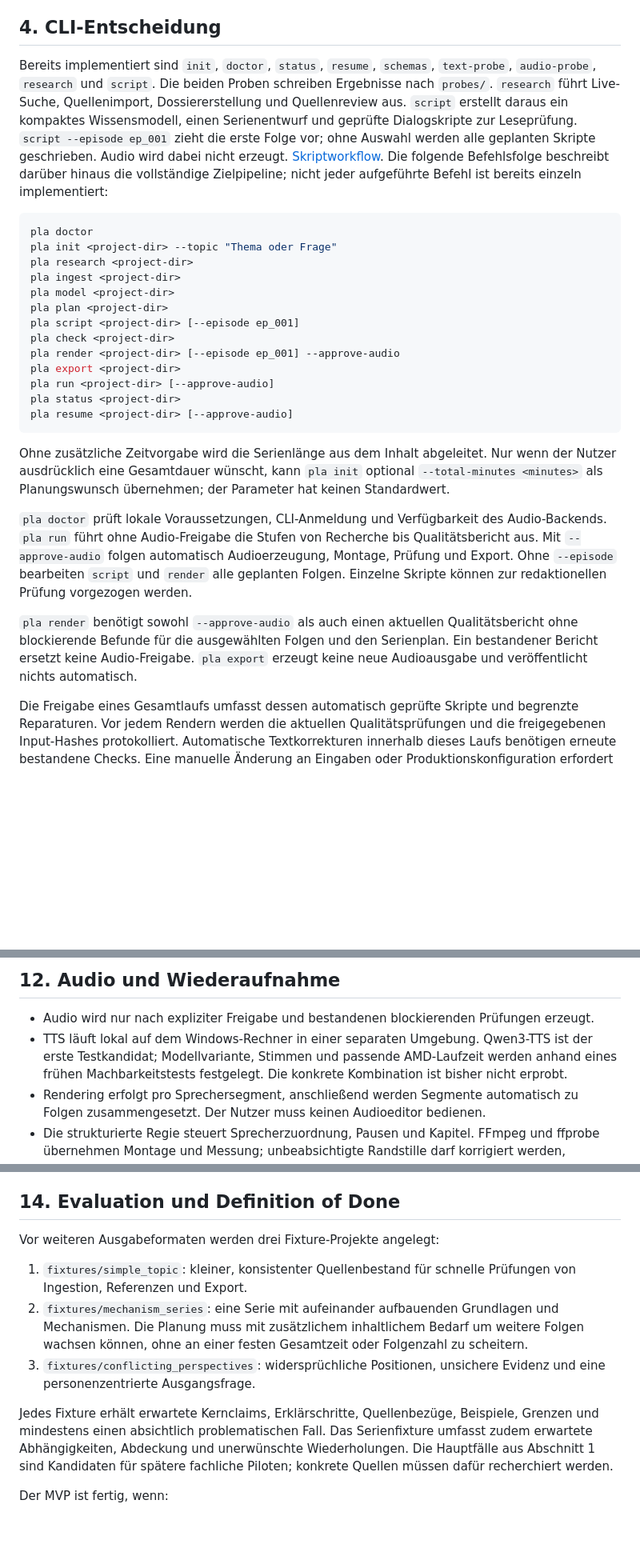
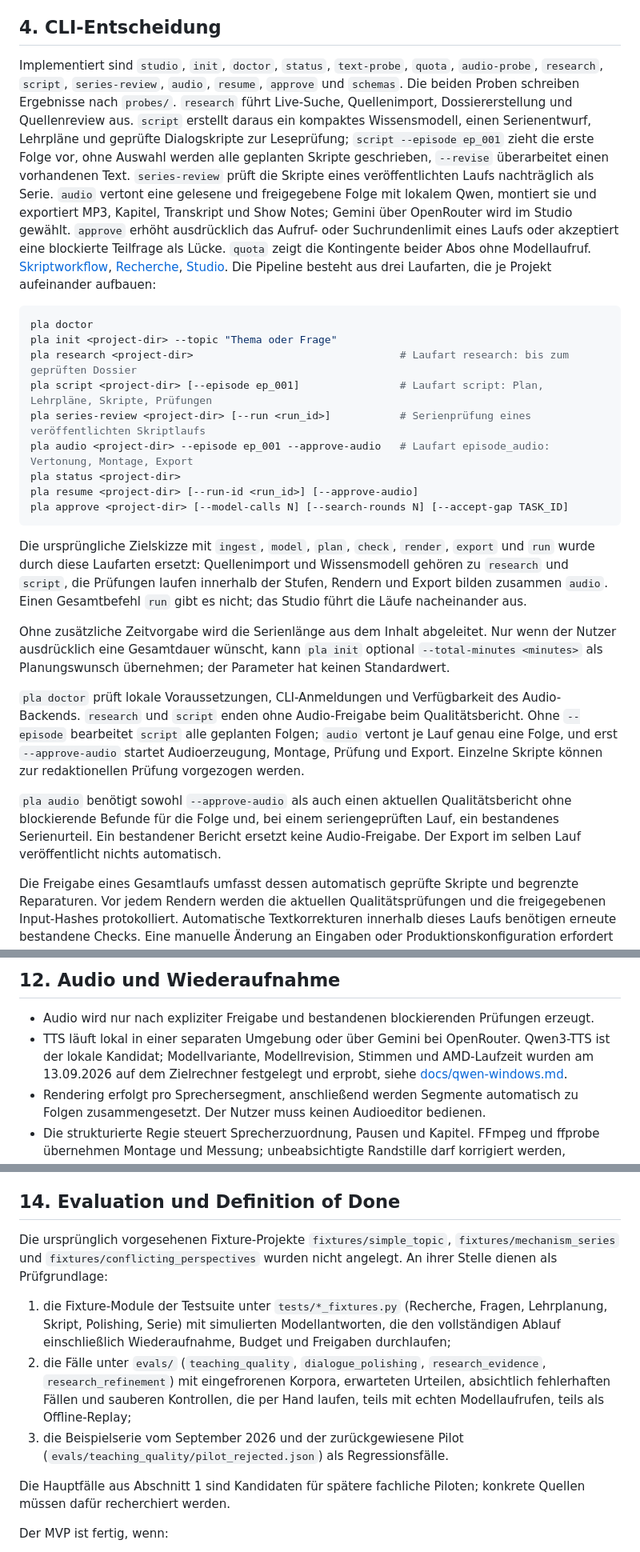
Before and after one commit to Thorfinson/podcast-automate, a Markdown page: SPEC.md, 3 parts joined by grey strips. Shown at 80% size. Rendered like a GitHub page; blank space fills up the shorter version.

````diff
--- a/SPEC.md
+++ b/SPEC.md
@@ -79,29 +79,27 @@ Deterministisch sind Ablauf, Schema-Prüfungen und die Wiederverwendung gespeich
 
 ## 4. CLI-Entscheidung
 
-Bereits implementiert sind `init`, `doctor`, `status`, `resume`, `schemas`, `text-probe`, `audio-probe`, `research` und `script`. Die beiden Proben schreiben Ergebnisse nach `probes/`. `research` führt Live-Suche, Quellenimport, Dossiererstellung und Quellenreview aus. `script` erstellt daraus ein kompaktes Wissensmodell, einen Serienentwurf und geprüfte Dialogskripte zur Leseprüfung. `script --episode ep_001` zieht die erste Folge vor; ohne Auswahl werden alle geplanten Skripte geschrieben. Audio wird dabei nicht erzeugt. [Skriptworkflow](docs/scripts.md). Die folgende Befehlsfolge beschreibt darüber hinaus die vollständige Zielpipeline; nicht jeder aufgeführte Befehl ist bereits einzeln implementiert:
+Implementiert sind `studio`, `init`, `doctor`, `status`, `text-probe`, `quota`, `audio-probe`, `research`, `script`, `series-review`, `audio`, `resume`, `approve` und `schemas`. Die beiden Proben schreiben Ergebnisse nach `probes/`. `research` führt Live-Suche, Quellenimport, Dossiererstellung und Quellenreview aus. `script` erstellt daraus ein kompaktes Wissensmodell, einen Serienentwurf, Lehrpläne und geprüfte Dialogskripte zur Leseprüfung; `script --episode ep_001` zieht die erste Folge vor, ohne Auswahl werden alle geplanten Skripte geschrieben, `--revise` überarbeitet einen vorhandenen Text. `series-review` prüft die Skripte eines veröffentlichten Laufs nachträglich als Serie. `audio` vertont eine gelesene und freigegebene Folge mit lokalem Qwen, montiert sie und exportiert MP3, Kapitel, Transkript und Show Notes; Gemini über OpenRouter wird im Studio gewählt. `approve` erhöht ausdrücklich das Aufruf- oder Suchrundenlimit eines Laufs oder akzeptiert eine blockierte Teilfrage als Lücke. `quota` zeigt die Kontingente beider Abos ohne Modellaufruf. [Skriptworkflow](docs/scripts.md), [Recherche](docs/research.md), [Studio](docs/studio.md). Die Pipeline besteht aus drei Laufarten, die je Projekt aufeinander aufbauen:
 
 ```bash
 pla doctor
 pla init <project-dir> --topic "Thema oder Frage"
-pla research <project-dir>
-pla ingest <project-dir>
-pla model <project-dir>
-pla plan <project-dir>
-pla script <project-dir> [--episode ep_001]
-pla check <project-dir>
-pla render <project-dir> [--episode ep_001] --approve-audio
-pla export <project-dir>
-pla run <project-dir> [--approve-audio]
+pla research <project-dir>                                 # Laufart research: bis zum geprüften Dossier
+pla script <project-dir> [--episode ep_001]                # Laufart script: Plan, Lehrpläne, Skripte, Prüfungen
+pla series-review <project-dir> [--run <run_id>]           # Serienprüfung eines veröffentlichten Skriptlaufs
+pla audio <project-dir> --episode ep_001 --approve-audio   # Laufart episode_audio: Vertonung, Montage, Export
 pla status <project-dir>
-pla resume <project-dir> [--approve-audio]
+pla resume <project-dir> [--run-id <run_id>] [--approve-audio]
+pla approve <project-dir> [--model-calls N] [--search-rounds N] [--accept-gap TASK_ID]
 ```
+
+Die ursprüngliche Zielskizze mit `ingest`, `model`, `plan`, `check`, `render`, `export` und `run` wurde durch diese Laufarten ersetzt: Quellenimport und Wissensmodell gehören zu `research` und `script`, die Prüfungen laufen innerhalb der Stufen, Rendern und Export bilden zusammen `audio`. Einen Gesamtbefehl `run` gibt es nicht; das Studio führt die Läufe nacheinander aus.
 
 Ohne zusätzliche Zeitvorgabe wird die Serienlänge aus dem Inhalt abgeleitet. Nur wenn der Nutzer ausdrücklich eine Gesamtdauer wünscht, kann `pla init` optional `--total-minutes <minutes>` als Planungswunsch übernehmen; der Parameter hat keinen Standardwert.
 
-`pla doctor` prüft lokale Voraussetzungen, CLI-Anmeldung und Verfügbarkeit des Audio-Backends. `pla run` führt ohne Audio-Freigabe die Stufen von Recherche bis Qualitätsbericht aus. Mit `--approve-audio` folgen automatisch Audioerzeugung, Montage, Prüfung und Export. Ohne `--episode` bearbeiten `script` und `render` alle geplanten Folgen. Einzelne Skripte können zur redaktionellen Prüfung vorgezogen werden.
+`pla doctor` prüft lokale Voraussetzungen, CLI-Anmeldungen und Verfügbarkeit des Audio-Backends. `research` und `script` enden ohne Audio-Freigabe beim Qualitätsbericht. Ohne `--episode` bearbeitet `script` alle geplanten Folgen; `audio` vertont je Lauf genau eine Folge, und erst `--approve-audio` startet Audioerzeugung, Montage, Prüfung und Export. Einzelne Skripte können zur redaktionellen Prüfung vorgezogen werden.
 
-`pla render` benötigt sowohl `--approve-audio` als auch einen aktuellen Qualitätsbericht ohne blockierende Befunde für die ausgewählten Folgen und den Serienplan. Ein bestandener Bericht ersetzt keine Audio-Freigabe. `pla export` erzeugt keine neue Audioausgabe und veröffentlicht nichts automatisch.
+`pla audio` benötigt sowohl `--approve-audio` als auch einen aktuellen Qualitätsbericht ohne blockierende Befunde für die Folge und, bei einem seriengeprüften Lauf, ein bestandenes Serienurteil. Ein bestandener Bericht ersetzt keine Audio-Freigabe. Der Export im selben Lauf veröffentlicht nichts automatisch.
 
 Die Freigabe eines Gesamtlaufs umfasst dessen automatisch geprüfte Skripte und begrenzte Reparaturen. Vor jedem Rendern werden die aktuellen Qualitätsprüfungen und die freigegebenen Input-Hashes protokolliert. Automatische Textkorrekturen innerhalb dieses Laufs benötigen erneute bestandene Checks. Eine manuelle Änderung an Eingaben oder Produktionskonfiguration erfordert eine erneute Audio-Freigabe; eine bloße Wiederaufnahme eines unveränderten Laufs übernimmt dessen Freigabe.
 
@@ -315,7 +314,7 @@ Als Ausbauziel soll die folgende Transparenznotiz in die Exporte aufgenommen wer
 ## 12. Audio und Wiederaufnahme
 
 - Audio wird nur nach expliziter Freigabe und bestandenen blockierenden Prüfungen erzeugt.
-- TTS läuft lokal auf dem Windows-Rechner in einer separaten Umgebung. Qwen3-TTS ist der erste Testkandidat; Modellvariante, Stimmen und passende AMD-Laufzeit werden anhand eines frühen Machbarkeitstests festgelegt. Die konkrete Kombination ist bisher nicht erprobt.
+- TTS läuft lokal in einer separaten Umgebung oder über Gemini bei OpenRouter. Qwen3-TTS ist der lokale Kandidat; Modellvariante, Modellrevision, Stimmen und AMD-Laufzeit wurden am 13.09.2026 auf dem Zielrechner festgelegt und erprobt, siehe [docs/qwen-windows.md](docs/qwen-windows.md).
 - Rendering erfolgt pro Sprechersegment, anschließend werden Segmente automatisch zu Folgen zusammengesetzt. Der Nutzer muss keinen Audioeditor bedienen.
 - Die strukturierte Regie steuert Sprecherzuordnung, Pausen und Kapitel. FFmpeg und ffprobe übernehmen Montage und Messung; unbeabsichtigte Randstille darf korrigiert werden, Sprachlaute und geplante Denkpausen müssen erhalten bleiben.
 - Der Cache-Key berücksichtigt Provider, Modellrevision, Stimme, gesprochenen Segmenttext, Aussprache- und TTS-Einstellungen einschließlich gegebenenfalls verwendeter Seeds.
@@ -336,13 +335,13 @@ Zusätzlich erfasst es Status und Wiederaufnahmepunkte je Stufe, Folge und Segme
 
 ## 14. Evaluation und Definition of Done
 
-Vor weiteren Ausgabeformaten werden drei Fixture-Projekte angelegt:
+Die ursprünglich vorgesehenen Fixture-Projekte `fixtures/simple_topic`, `fixtures/mechanism_series` und `fixtures/conflicting_perspectives` wurden nicht angelegt. An ihrer Stelle dienen als Prüfgrundlage:
 
-1. `fixtures/simple_topic`: kleiner, konsistenter Quellenbestand für schnelle Prüfungen von Ingestion, Referenzen und Export.
-2. `fixtures/mechanism_series`: eine Serie mit aufeinander aufbauenden Grundlagen und Mechanismen. Die Planung muss mit zusätzlichem inhaltlichem Bedarf um weitere Folgen wachsen können, ohne an einer festen Gesamtzeit oder Folgenzahl zu scheitern.
-3. `fixtures/conflicting_perspectives`: widersprüchliche Positionen, unsichere Evidenz und eine personenzentrierte Ausgangsfrage.
+1. die Fixture-Module der Testsuite unter `tests/*_fixtures.py` (Recherche, Fragen, Lehrplanung, Skript, Polishing, Serie) mit simulierten Modellantworten, die den vollständigen Ablauf einschließlich Wiederaufnahme, Budget und Freigaben durchlaufen;
+2. die Fälle unter `evals/` (`teaching_quality`, `dialogue_polishing`, `research_evidence`, `research_refinement`) mit eingefrorenen Korpora, erwarteten Urteilen, absichtlich fehlerhaften Fällen und sauberen Kontrollen, die per Hand laufen, teils mit echten Modellaufrufen, teils als Offline-Replay;
+3. die Beispielserie vom September 2026 und der zurückgewiesene Pilot (`evals/teaching_quality/pilot_rejected.json`) als Regressionsfälle.
 
-Jedes Fixture erhält erwartete Kernclaims, Erklärschritte, Quellenbezüge, Beispiele, Grenzen und mindestens einen absichtlich problematischen Fall. Das Serienfixture umfasst zudem erwartete Abhängigkeiten, Abdeckung und unerwünschte Wiederholungen. Die Hauptfälle aus Abschnitt 1 sind Kandidaten für spätere fachliche Piloten; konkrete Quellen müssen dafür recherchiert werden.
+Die Hauptfälle aus Abschnitt 1 sind Kandidaten für spätere fachliche Piloten; konkrete Quellen müssen dafür recherchiert werden.
 
 Der MVP ist fertig, wenn:
 
````
Also changed, not shown: other parts of SPEC.md (+5 -4 lines), docs/qwen-windows.md (+1 -1 lines), docs/windows-quickstart.md (+13 -15 lines).
